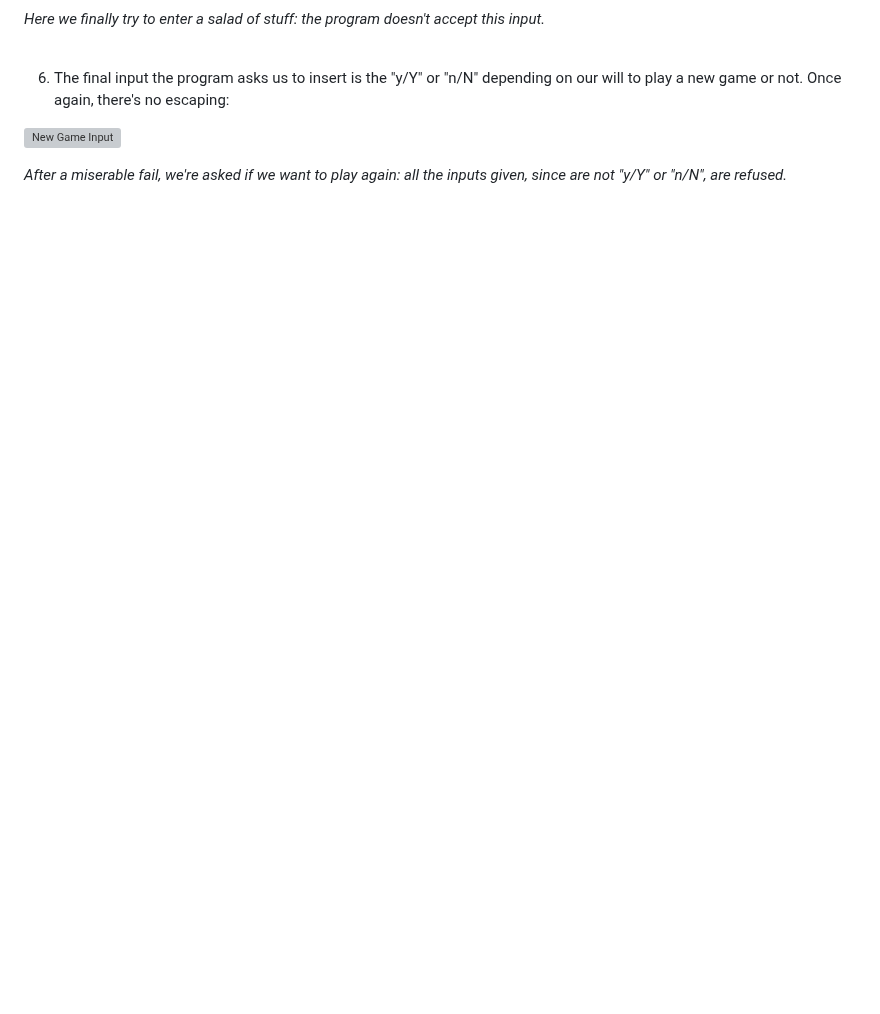
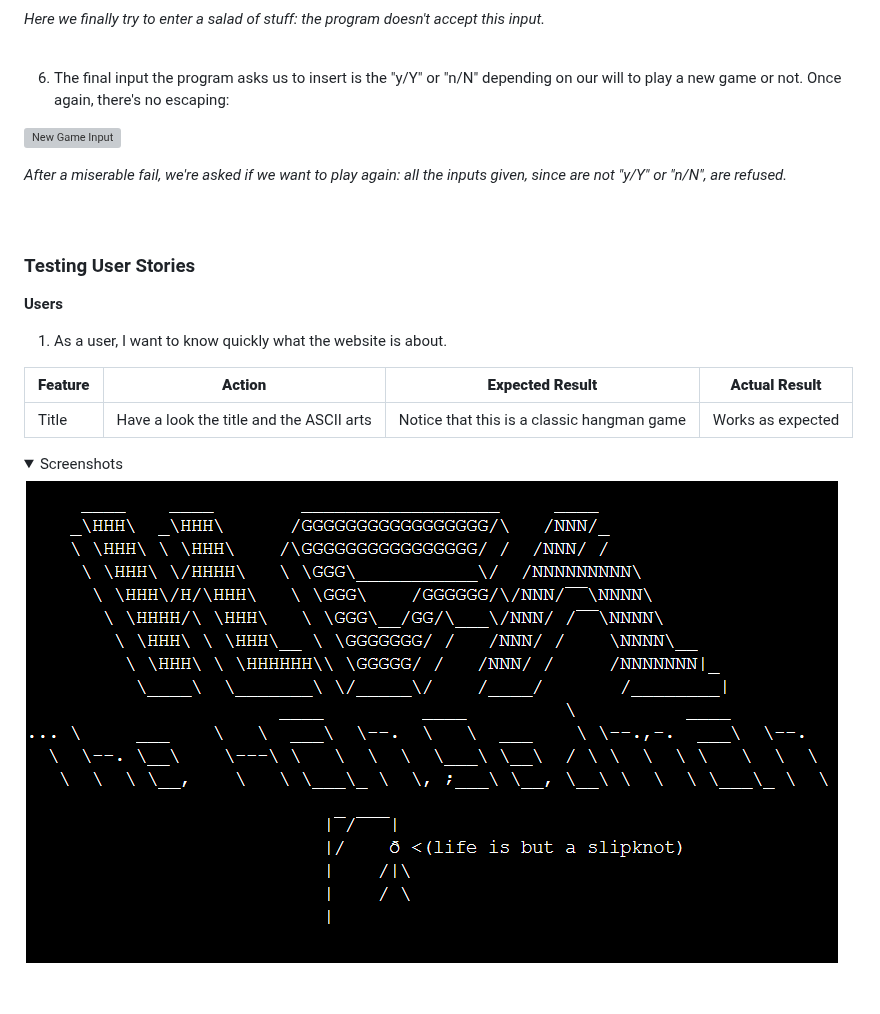
Before and after one commit to Gianlooca/the_hangedman, a Markdown page: TESTING.md, the part around the change. GitHub-like rendering; folded sections open; blank space fills up the shorter version; grey boxes are pictures that could not be loaded.

Commit message:
Add Testing User Stories chapter to Manual Testing section into TESTING

```diff
--- a/TESTING.md
+++ b/TESTING.md
@@ -82,3 +82,18 @@ I constantly tested manually the general performance of the program, both on the
 <br>
 <br>
 <br>
+
+### Testing User Stories
+
+**Users**
+
+1. As a user, I want to know quickly what the website is about.
+
+| **Feature** | **Action** | **Expected Result** | **Actual Result** |
+|-------------|------------|---------------------|-------------------|
+| Title | Have a look the title and the ASCII arts | Notice that this is a classic hangman game | Works as expected |
+
+<details><summary>Screenshots</summary>
+<img src="docs/features/title-hangedman.png">
+</details>
+<br>
```
